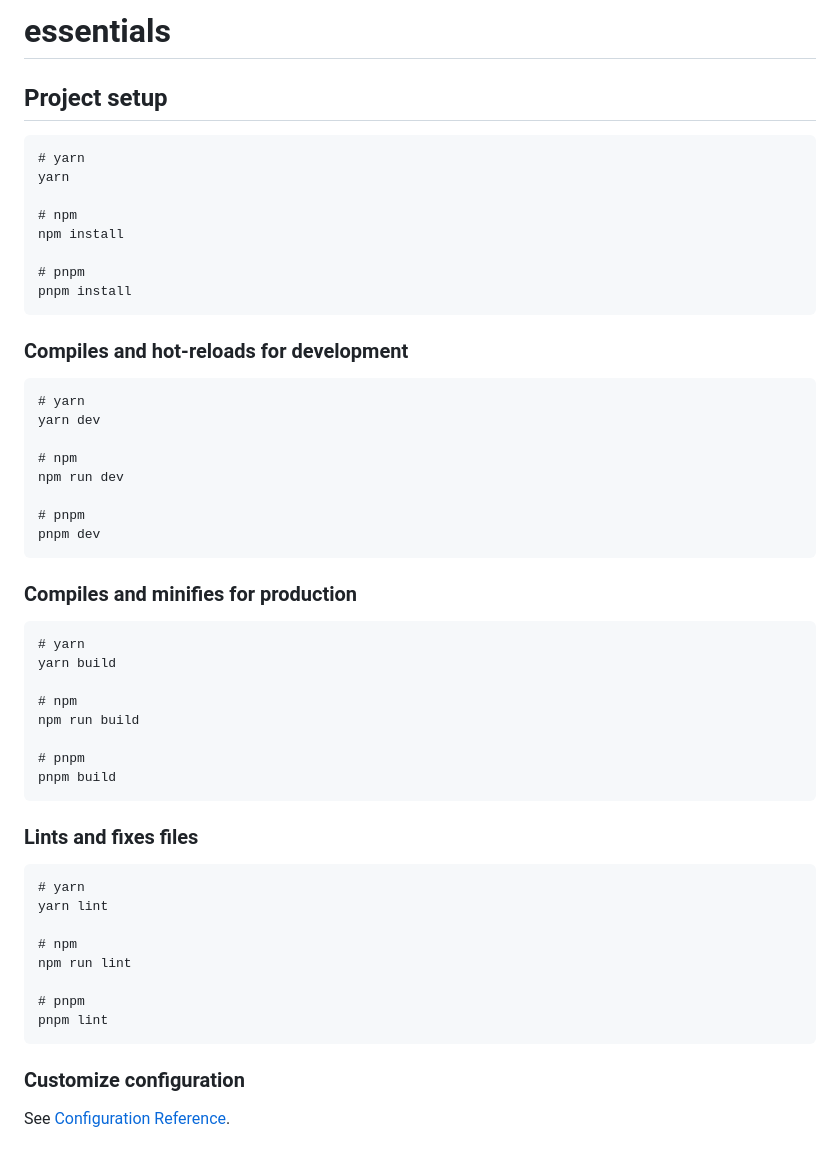
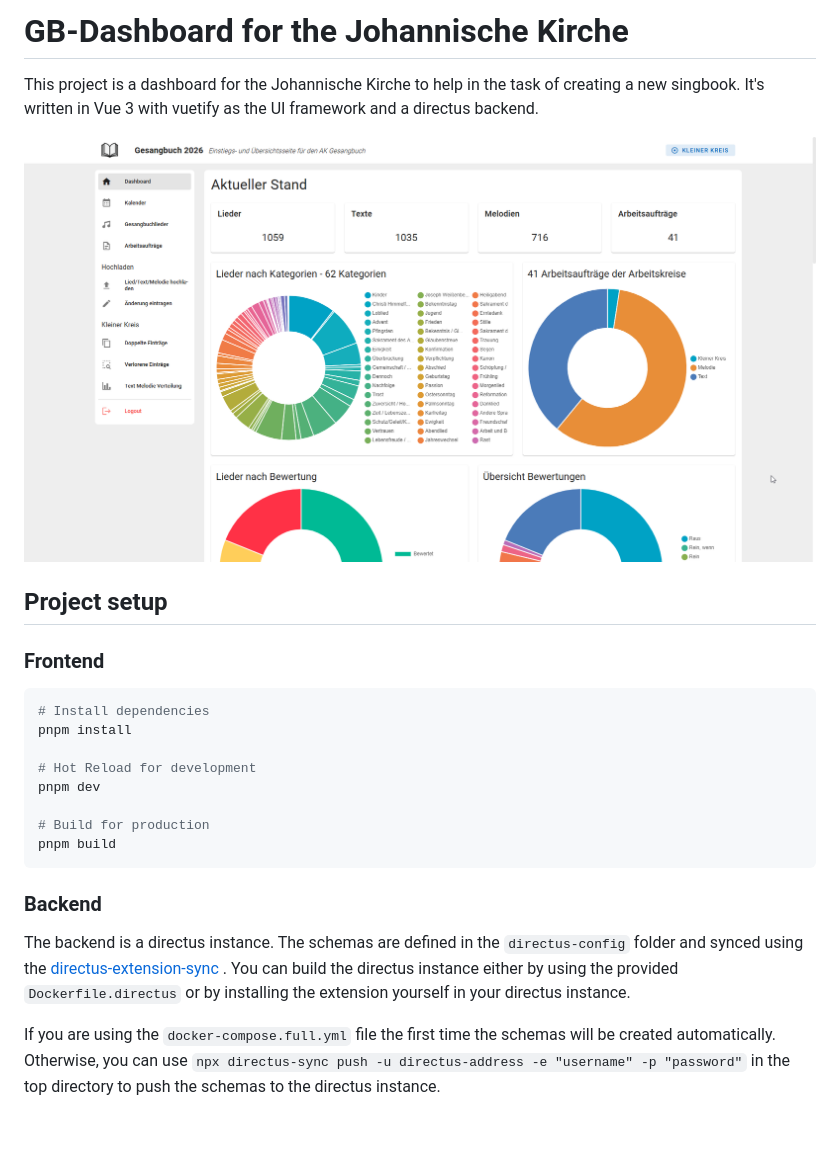
Before and after one commit to Blaxzter/gb-dashboard, a Markdown page: README.md, the part around the change. GitHub-like rendering; pictures changed too: example-views/dashboard.png (added).

Commit message:
Add documentation and access control to directus and dashboard role

````diff
--- a/README.md
+++ b/README.md
@@ -1,57 +1,30 @@
-# essentials
+# GB-Dashboard for the Johannische Kirche
+
+This project is a dashboard for the Johannische Kirche to help in the task of creating a new singbook.
+It's written in Vue 3 with vuetify as the UI framework and a directus backend.
+
+![dashboard.png](example-views%2Fdashboard.png)
 
 ## Project setup
 
-```
-# yarn
-yarn
+### Frontend
 
-# npm
-npm install
+```bash
+# Install dependencies
+pnpm install
 
-# pnpm
-pnpm install
-```
+# Hot Reload for development
+pnpm dev
 
-### Compiles and hot-reloads for development
-
-```
-# yarn
-yarn dev
-
-# npm
-npm run dev
-
-# pnpm
-pnpm dev
-```
-
-### Compiles and minifies for production
-
-```
-# yarn
-yarn build
-
-# npm
-npm run build
-
-# pnpm
+# Build for production
 pnpm build
 ```
 
-### Lints and fixes files
+### Backend
 
-```
-# yarn
-yarn lint
+The backend is a directus instance.
+The schemas are defined in the `directus-config` folder and synced using the [directus-extension-sync](https://github.com/tractr/directus-sync) .
+You can build the directus instance either by using the provided `Dockerfile.directus` or by installing the extension yourself in your directus instance.
 
-# npm
-npm run lint
-
-# pnpm
-pnpm lint
-```
-
-### Customize configuration
-
-See [Configuration Reference](https://vitejs.dev/config/).
+If you are using the `docker-compose.full.yml` file the first time the schemas will be created automatically.
+Otherwise, you can use `npx directus-sync push -u directus-address -e "username" -p "password"` in the top directory to push the schemas to the directus instance.
````
Also changed, not shown: example-views/datatable_song_overview.png (added), example-views/song-distribution.png (added), example-views/unused_data.png (added), example-views/upload_view.png (added), example-views/work_assignment_view.png (added), 9 other files.
